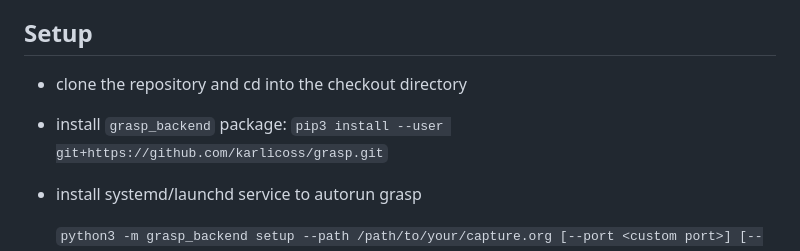
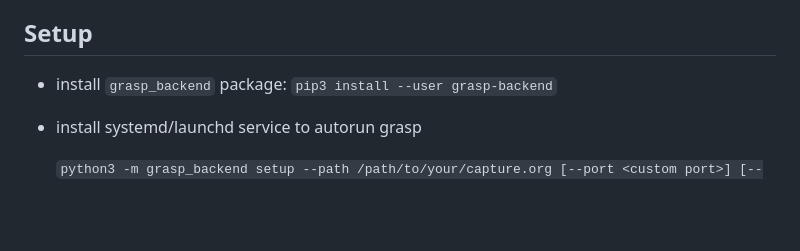
Before and after one commit to karlicoss/grasp, a Markdown page: README.md, the part around the change. Drawn GitHub-style; blank space fills up the shorter version.

Commit message:
update readme to refer to pypi

```diff
--- a/README.md
+++ b/README.md
@@ -12,8 +12,7 @@ In the simplest setup, the server runs locally, and you can use 'localhost' vers
 or your target capture file is just not there, you can selfhost the server part elsewhere. Don't forget to set the endpoint in extension settings!
 
 ## Setup
-- clone the repository and cd into the checkout directory
-- install `grasp_backend` package: `pip3 install --user git+https://github.com/karlicoss/grasp.git`
+- install `grasp_backend` package: `pip3 install --user grasp-backend`
 - install systemd/launchd service to autorun grasp
 
   `python3 -m grasp_backend setup --path /path/to/your/capture.org [--port <custom port>] [--template <custom org-capture template>]`
```
